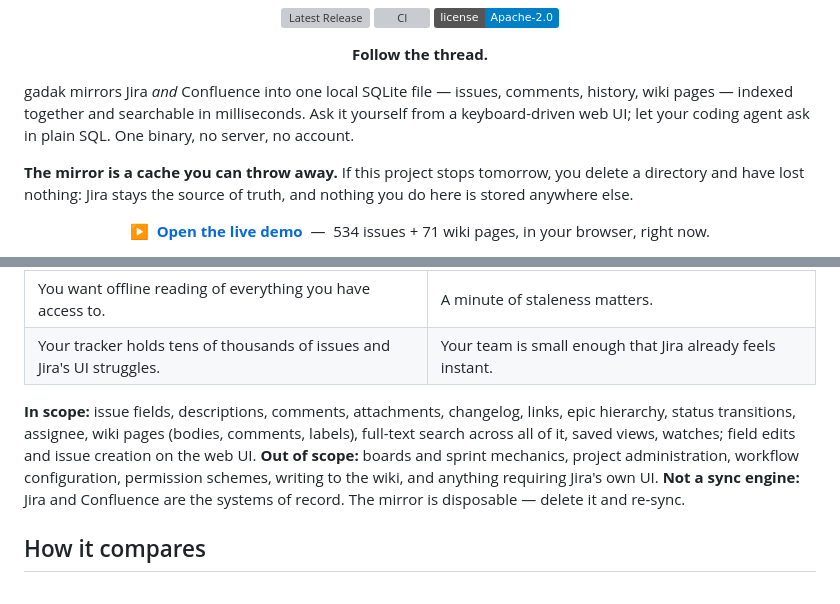
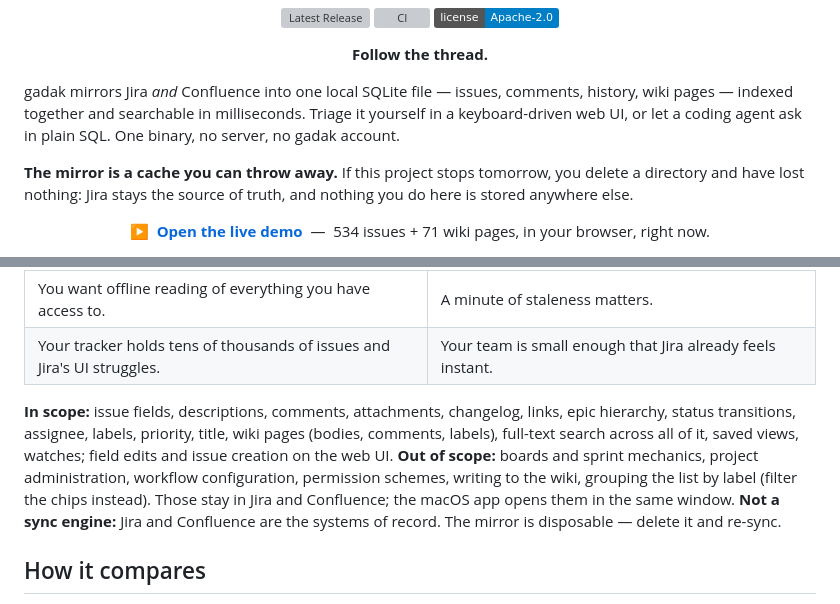
Before and after one commit to midagedev/gadak, a Markdown page: README.md, 2 parts joined by grey strips. Drawn GitHub-style; badges without logos; grey boxes are pictures that could not be loaded.

```diff
--- a/README.md
+++ b/README.md
@@ -13,8 +13,8 @@
 
 gadak mirrors Jira *and* Confluence into one local SQLite file — issues,
 comments, history, wiki pages — indexed together and searchable in
-milliseconds. Ask it yourself from a keyboard-driven web UI; let your
-coding agent ask in plain SQL. One binary, no server, no account.
+milliseconds. Triage it yourself in a keyboard-driven web UI, or let a
+coding agent ask in plain SQL. One binary, no server, no gadak account.
 
 **The mirror is a cache you can throw away.** If this project stops tomorrow,
 you delete a directory and have lost nothing: Jira stays the source of truth,
@@ -263,12 +266,13 @@ which is half the point. See `docs/decisions/0003-local-process.md`.
 | Your tracker holds tens of thousands of issues and Jira's UI struggles. | Your team is small enough that Jira already feels instant. |
 
 **In scope:** issue fields, descriptions, comments, attachments, changelog,
-links, epic hierarchy, status transitions, assignee, wiki pages (bodies,
-comments, labels), full-text search across all of it, saved views, watches;
-field edits and issue creation on the web UI.
+links, epic hierarchy, status transitions, assignee, labels, priority, title,
+wiki pages (bodies, comments, labels), full-text search across all of it,
+saved views, watches; field edits and issue creation on the web UI.
 **Out of scope:** boards and sprint mechanics, project administration, workflow
-configuration, permission schemes, writing to the wiki, and anything requiring
-Jira's own UI.
+configuration, permission schemes, writing to the wiki, grouping the list by
+label (filter the chips instead). Those stay in Jira and Confluence; the
+macOS app opens them in the same window.
 **Not a sync engine:** Jira and Confluence are the systems of record. The
 mirror is disposable — delete it and re-sync.
 
```
Also changed, not shown: other parts of README.md (+18 -15 lines), docs/MEDIA.md (+45 -72 lines), docs/media/agent.gif, 7 other files.
